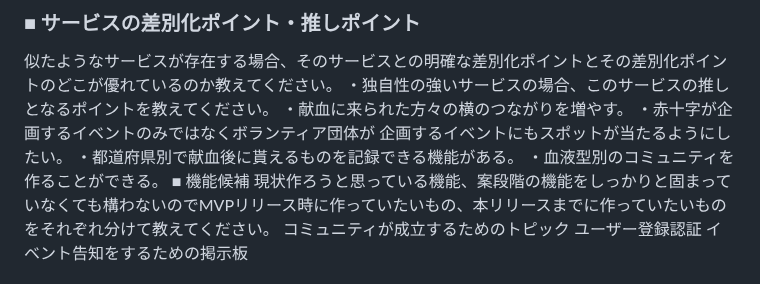
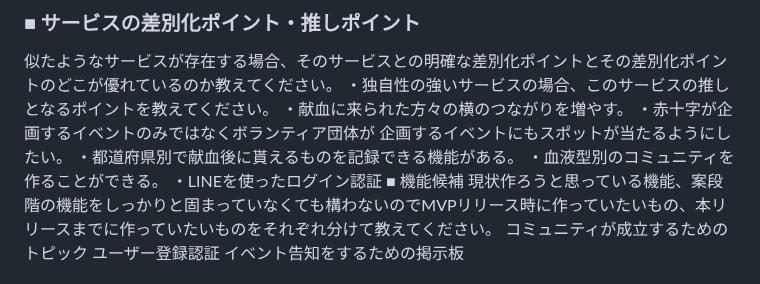
Before and after one commit to fasfafal/pf_app, a Markdown page: README.md, the part around the change. GitHub-like rendering.

Commit message:
READMEの追加

```diff
--- a/README.md
+++ b/README.md
@@ -77,6 +77,7 @@ https://www.figma.com/design/BLUZ9k6eQsGVWlM3ZCxetM/%E7%94%BB%E9%9D%A2%E9%81%B7%
 企画するイベントにもスポットが当たるようにしたい。
 ・都道府県別で献血後に貰えるものを記録できる機能がある。
 ・血液型別のコミュニティを作ることができる。
+・LINEを使ったログイン認証
 ■ 機能候補
 現状作ろうと思っている機能、案段階の機能をしっかりと固まっていなくても構わないのでMVPリリース時に作っていたいもの、本リリースまでに作っていたいものをそれぞれ分けて教えてください。
 コミュニティが成立するためのトピック
```
